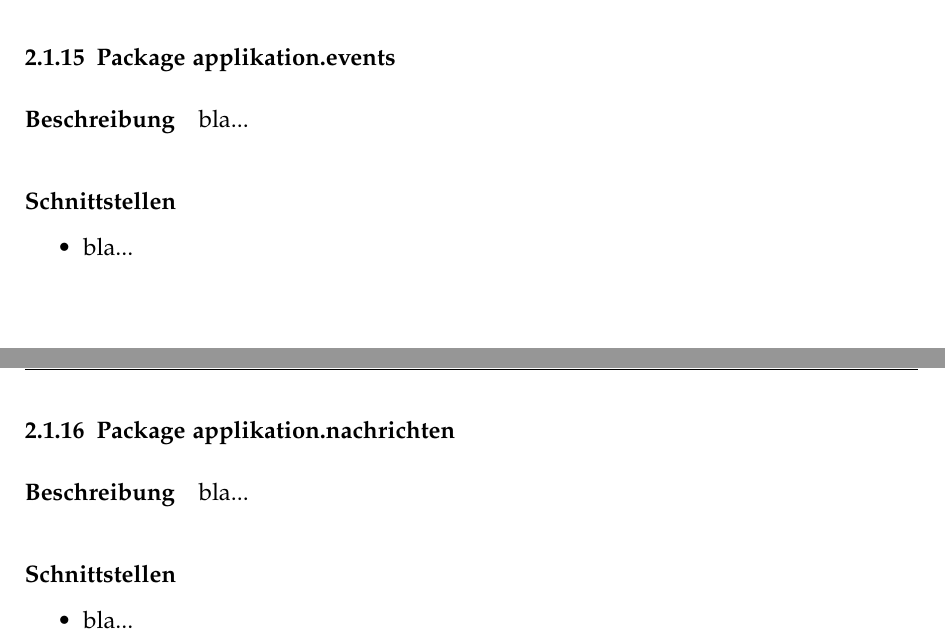
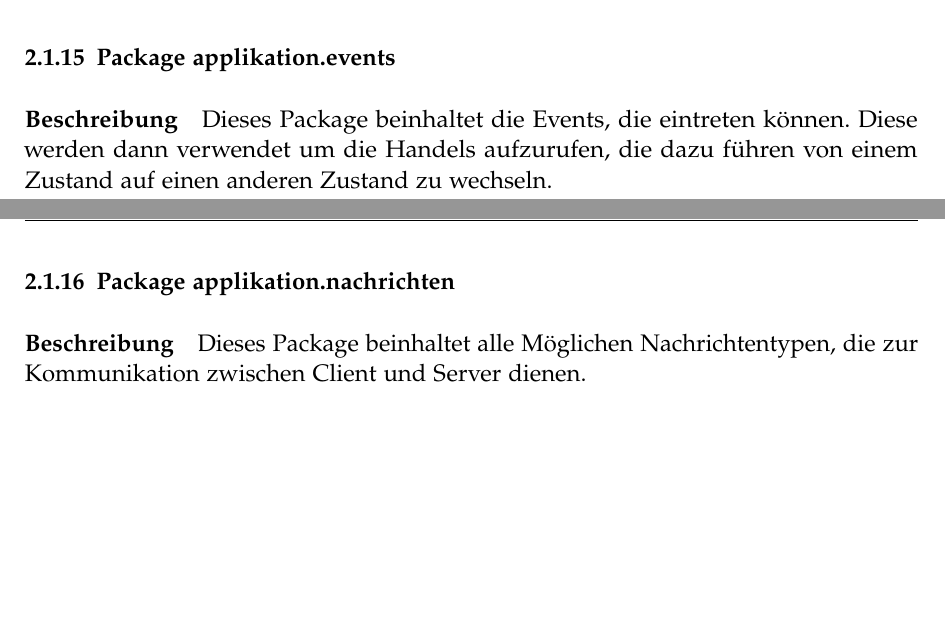
Before and after one commit to retoo/bodesuri, a LaTeX document (doc/design/design.tex): two parts of pages 21 and 22 of 37 before the commit and two parts of pages 20 and 21 of 36 after it, joined at a grey line, cut so that both start at the same text. Compiled offline with pdfLaTeX; an older LaTeX class or package is replaced by its successor.

Commit message:
- Bildgrössen und ein paar Fehler korrigiert  - Packagebeschreibung zu applikation.event / applikation.nachrichten
svn path=/trunk/; revision=608

```diff
--- a/doc/design/design.tex
+++ b/doc/design/design.tex
@@ -351,35 +344,16 @@ bla...
 \label{ssub:package_applikation_events} % (fold)
 \subparagraph{Beschreibung}
 \label{ssub:beschreibung}
-bla...
+Dieses Package beinhaltet die Events, die eintreten können. Diese werden dann verwendet um die Handels aufzurufen, die dazu führen von einem Zustand auf einen anderen Zustand zu wechseln.
 % subparagraph beschreibung (end)
-
-\subparagraph{Schnittstellen}
-\label{ssub:schnittstellen}
-\begin{itemize}
-	\item bla...
-\end{itemize}
-% subparagraph schnittstellen (end)
-% subsubsection package_applikation_events (end)
 
 \clearpage
 \subsubsection{Package applikation.nachrichten}
 \label{ssub:package_applikation_nachrichten} % (fold)
 \subparagraph{Beschreibung}
 \label{ssub:beschreibung}
-bla...
-% subparagraph beschreibung (end)
+Dieses Package beinhaltet alle Möglichen Nachrichtentypen, die zur Kommunikation zwischen Client und Server dienen.
 
-\subparagraph{Schnittstellen}
-\label{ssub:schnittstellen}
-\begin{itemize}
-	\item bla...
-\end{itemize}
-% subparagraph schnittstellen (end)
-% subsubsection package_applikation_nachrichten (end)
-
-% subsubsection design_pakete (end)
-% subsection logische_architektur (end)
 
 \clearpage
 
```
Also changed, not shown: doc/design/img/architektur_schichten.png, doc/design/design.tex (9 more changed lines).
